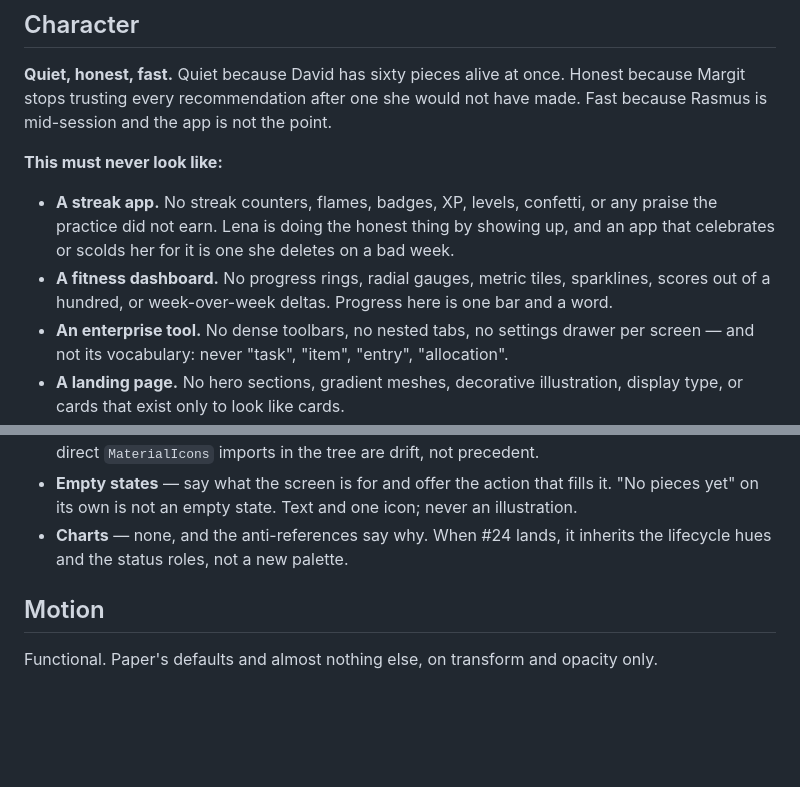
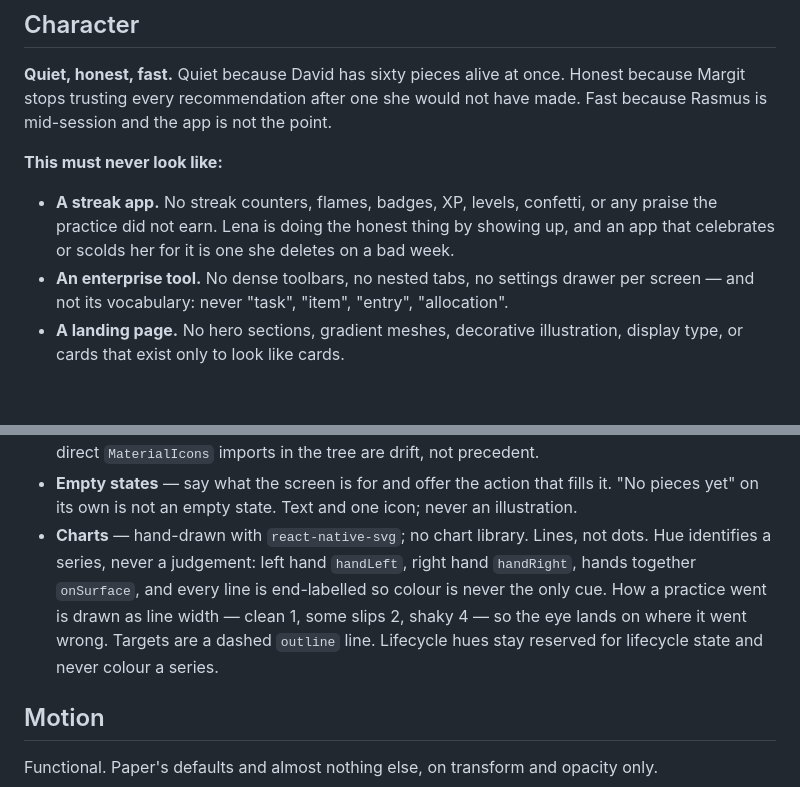
Before and after one commit to Senth/my-musical-repertoire, a Markdown page: docs/DESIGN.md, 2 parts joined by grey strips. GitHub-like rendering; blank space fills up the shorter version.

Commit message:
docs(#24): allow hand-drawn charts in the design contract
Drops the fitness-dashboard anti-reference and replaces the Charts bullet,
per decision D3 in the #24 plan.

Co-Authored-By: Claude Opus 5.5 <noreply@anthropic.com>

```diff
--- a/docs/DESIGN.md
+++ b/docs/DESIGN.md
@@ -22,8 +22,6 @@ Rasmus is mid-session and the app is not the point.
 - **A streak app.** No streak counters, flames, badges, XP, levels, confetti, or any praise
   the practice did not earn. Lena is doing the honest thing by showing up, and an app that
   celebrates or scolds her for it is one she deletes on a bad week.
-- **A fitness dashboard.** No progress rings, radial gauges, metric tiles, sparklines,
-  scores out of a hundred, or week-over-week deltas. Progress here is one bar and a word.
 - **An enterprise tool.** No dense toolbars, no nested tabs, no settings drawer per screen —
   and not its vocabulary: never "task", "item", "entry", "allocation".
 - **A landing page.** No hero sections, gradient meshes, decorative illustration, display
@@ -189,8 +187,12 @@ The canonical implementation owns the styling. Extend it. **Restyling a copy is
   less; the direct `MaterialIcons` imports in the tree are drift, not precedent.
 - **Empty states** — say what the screen is for and offer the action that fills it. "No
   pieces yet" on its own is not an empty state. Text and one icon; never an illustration.
-- **Charts** — none, and the anti-references say why. When #24 lands, it inherits the
-  lifecycle hues and the status roles, not a new palette.
+- **Charts** — hand-drawn with `react-native-svg`; no chart library. Lines, not dots. Hue
+  identifies a series, never a judgement: left hand `handLeft`, right hand `handRight`,
+  hands together `onSurface`, and every line is end-labelled so colour is never the only
+  cue. How a practice went is drawn as line width — clean 1, some slips 2, shaky 4 — so
+  the eye lands on where it went wrong. Targets are a dashed `outline` line. Lifecycle
+  hues stay reserved for lifecycle state and never colour a series.
 
 ## Motion
 
```
